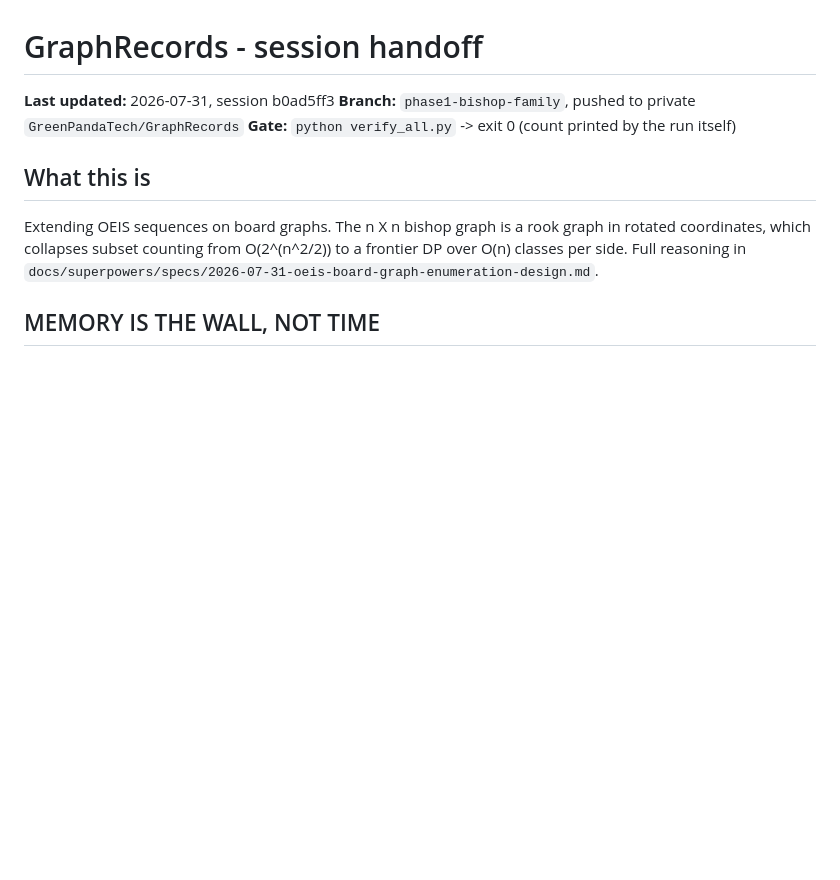
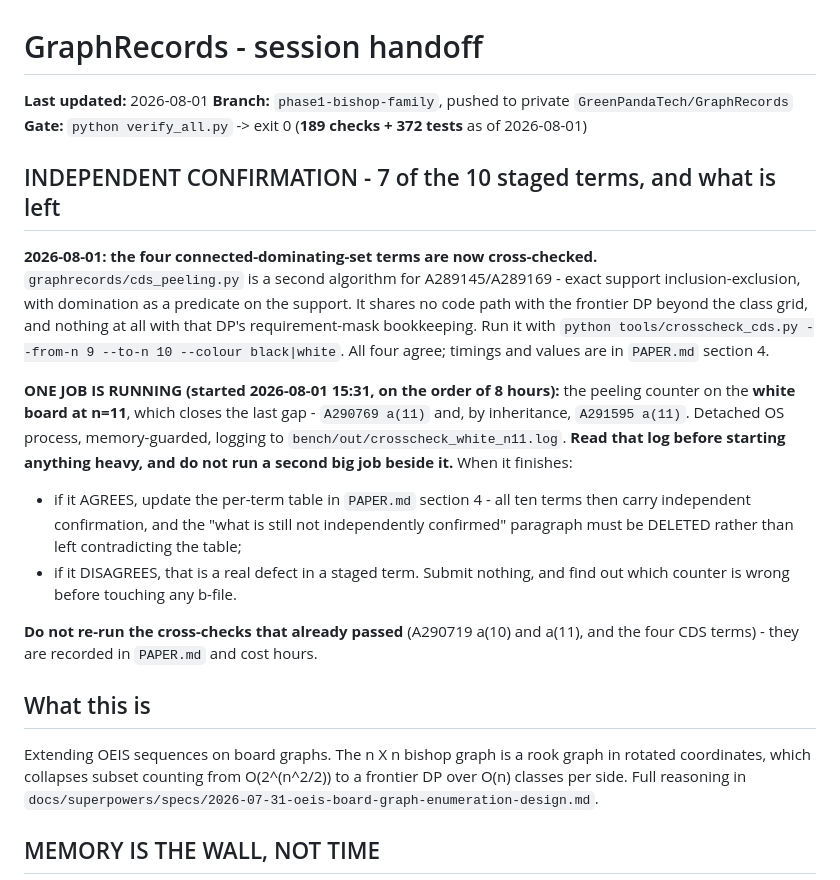
Before and after one commit to Leo-Y-Zhang/GraphRecords, a Markdown page: SESSION_HANDOFF.md, the part around the change. Rendered like a GitHub page; blank space fills up the shorter version.

Commit message:
Record the confirmation state and the one job still running
Seven of ten staged terms now carry independent confirmation. Names the running
white n=11 job, where its log is, and what to do with PAPER.md on each outcome -
including deleting the not-yet-confirmed paragraph rather than leaving it to
contradict the table.

```diff
--- a/SESSION_HANDOFF.md
+++ b/SESSION_HANDOFF.md
@@ -1,8 +1,34 @@
 # GraphRecords - session handoff
 
-**Last updated:** 2026-07-31, session b0ad5ff3
+**Last updated:** 2026-08-01
 **Branch:** `phase1-bishop-family`, pushed to private `GreenPandaTech/GraphRecords`
-**Gate:** `python verify_all.py` -> exit 0 (count printed by the run itself)
+**Gate:** `python verify_all.py` -> exit 0 (**189 checks + 372 tests** as of 2026-08-01)
+
+## INDEPENDENT CONFIRMATION - 7 of the 10 staged terms, and what is left
+
+**2026-08-01: the four connected-dominating-set terms are now cross-checked.**
+`graphrecords/cds_peeling.py` is a second algorithm for A289145/A289169 - exact
+support inclusion-exclusion, with domination as a predicate on the support. It
+shares no code path with the frontier DP beyond the class grid, and nothing at
+all with that DP's requirement-mask bookkeeping. Run it with
+`python tools/crosscheck_cds.py --from-n 9 --to-n 10 --colour black|white`.
+All four agree; timings and values are in `PAPER.md` section 4.
+
+**ONE JOB IS RUNNING (started 2026-08-01 15:31, on the order of 8 hours):** the
+peeling counter on the **white board at n=11**, which closes the last gap -
+`A290769 a(11)` and, by inheritance, `A291595 a(11)`. Detached OS process,
+memory-guarded, logging to `bench/out/crosscheck_white_n11.log`.
+**Read that log before starting anything heavy, and do not run a second big job
+beside it.** When it finishes:
+
+* if it AGREES, update the per-term table in `PAPER.md` section 4 - all ten terms
+  then carry independent confirmation, and the "what is still not independently
+  confirmed" paragraph must be DELETED rather than left contradicting the table;
+* if it DISAGREES, that is a real defect in a staged term. Submit nothing, and
+  find out which counter is wrong before touching any b-file.
+
+**Do not re-run the cross-checks that already passed** (A290719 a(10) and a(11),
+and the four CDS terms) - they are recorded in `PAPER.md` and cost hours.
 
 ## What this is
 
```
